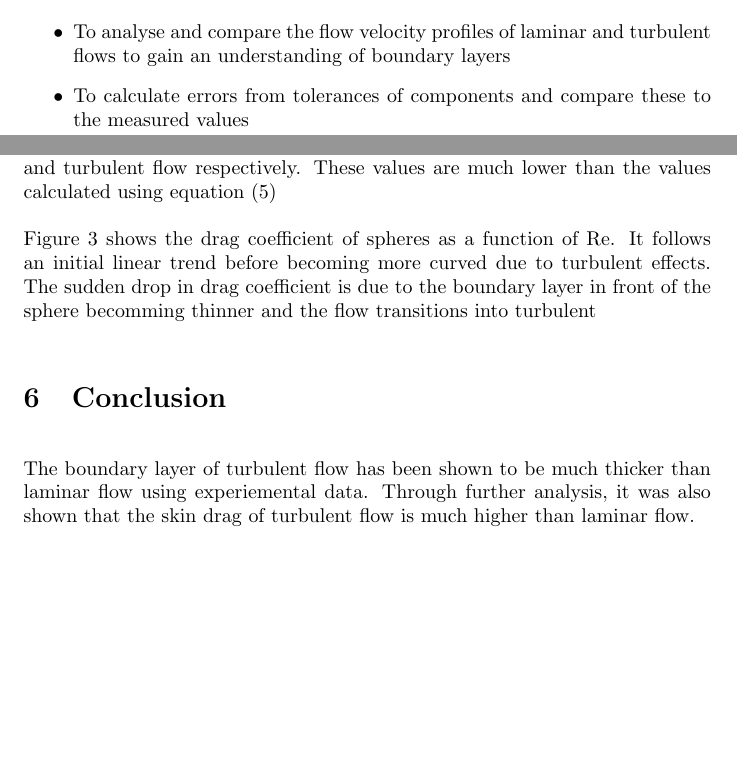
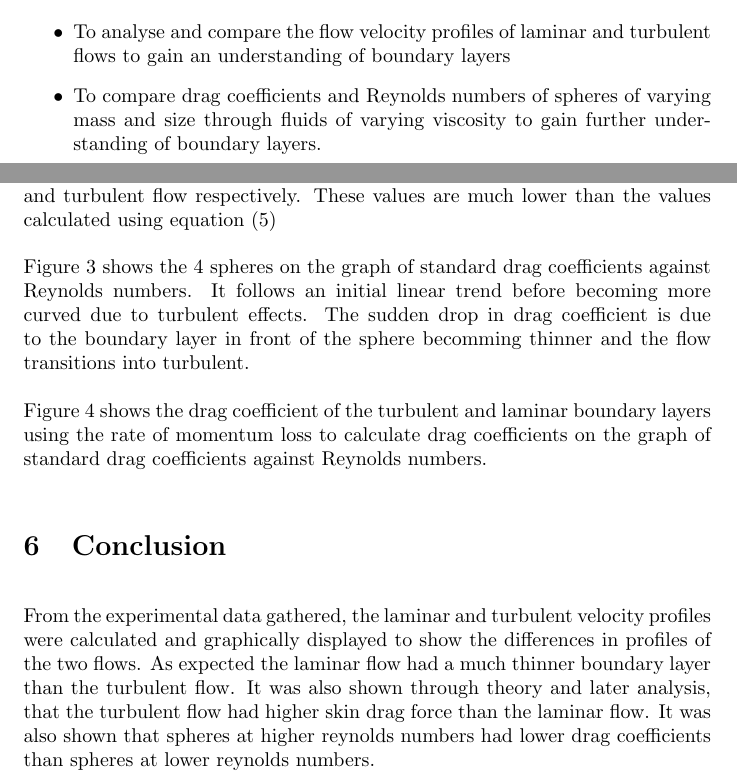
Before and after one commit to lpender3672/MEng-CW, a LaTeX document (IB/labs/boundary_layers/report.tex): two parts of pages 1 and 7 of 7, joined at a grey line, cut so that both start at the same text, the shorter picture padded with empty space. Compiled offline with pdfLaTeX.

Commit message:
finished boundary layers

```diff
--- a/IB/labs/boundary_layers/report.tex
+++ b/IB/labs/boundary_layers/report.tex
@@ -32,7 +32,7 @@ of a sphere is falling in vertical fluid collumns of different viscosities.
 \begin{itemize}
 \item To gather flow data and calculate velocity profiles for both laminar and turbulent flows.
 \item To analyse and compare the flow velocity profiles of laminar and turbulent flows to gain an understanding of boundary layers
-\item To calculate errors from tolerances of components and compare these to the measured values
+\item To compare drag coefficients and Reynolds numbers of spheres of varying mass and size through fluids of varying viscosity to gain further understanding of boundary layers.
 \end{itemize}
 
 \section{Methodology}
@@ -149,18 +147,24 @@ gradient of the velocity profile at the wall multiplied by the viscocity of the
 The skin friction was calculated to be $ 0.12 $ $Nm^{-2}$ and $ 0.14 $ $Nm^{-2}$ for laminar and turbulent flow respectively.
 These values are much lower than the values calculated using equation (5)
 
-Figure \ref{fig:CdRe_graph} shows the drag coefficient of spheres as a function of Re.
-It follows an initial linear trend before becoming more curved due to turbulent effects.
+Figure \ref{fig:CdRe_graph} shows the 4 spheres on the graph of standard drag coefficients
+against Reynolds numbers. It follows an initial linear trend before becoming more curved due to turbulent effects.
 The sudden drop in drag coefficient is due to the boundary layer in front of the sphere
-becomming thinner and the flow transitions into turbulent
+becomming thinner and the flow transitions into turbulent.
+
+Figure \ref{fig:CdRe_mloss} shows the drag coefficient of the turbulent and laminar
+boundary layers using the rate of momentum loss to calculate drag coefficients on the graph
+of standard drag coefficients against Reynolds numbers.
 
 %interpret results and comment on anomalies
 
 \section{Conclusion}
 
-The boundary layer of turbulent flow has been shown to be much thicker than laminar flow
-using experiemental data. Through further analysis, it was also shown that the
-skin drag of turbulent flow is much higher than laminar flow.
+From the experimental data gathered, the laminar and turbulent velocity profiles were calculated
+and graphically displayed to show the differences in profiles of the two flows. As expected the laminar flow had a much thinner
+boundary layer than the turbulent flow. It was also shown through theory and later analysis,
+that the turbulent flow had higher skin drag force than the laminar flow. It was also shown
+that spheres at higher reynolds numbers had lower drag coefficients than spheres at lower reynolds numbers.
 
 
 \end{document}
```
Also changed, not shown: IB/labs/boundary_layers/CdRe_graph.png, IB/labs/boundary_layers/CdRe_mloss.png, IB/labs/boundary_layers/report.tex (2 more changed lines), 1 other file.
